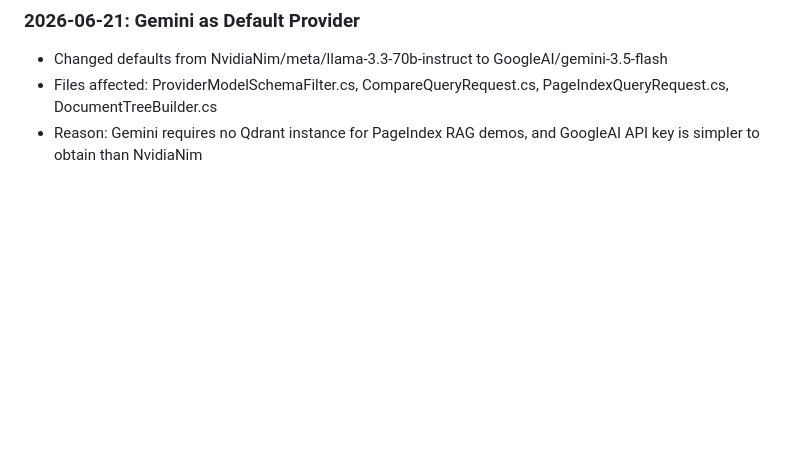
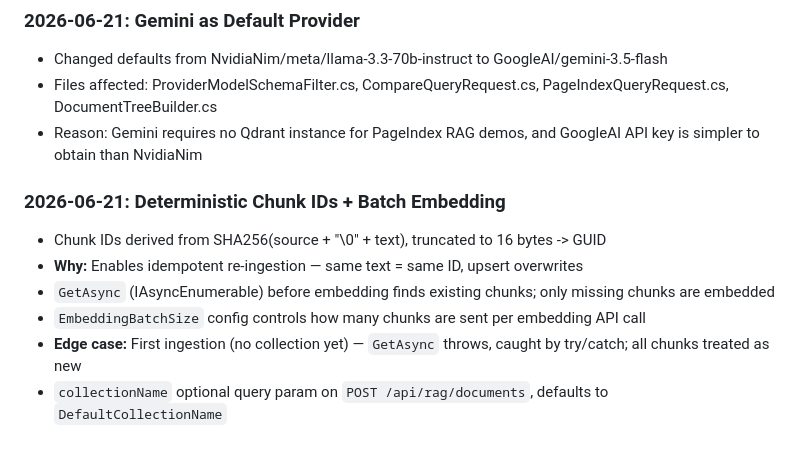
Before and after one commit to ksaddamfse-ai/VectorRAGvsPageIndexRAG, a Markdown page: LEARNINGS.md, the part around the change. Rendered like a GitHub page; blank space fills up the shorter version.

Commit message:
docs: add LEARNINGS.md entry for deterministic IDs + batch embedding, save impl plan

```diff
--- a/LEARNINGS.md
+++ b/LEARNINGS.md
@@ -113,3 +113,11 @@
 - Changed defaults from NvidiaNim/meta/llama-3.3-70b-instruct to GoogleAI/gemini-3.5-flash
 - Files affected: ProviderModelSchemaFilter.cs, CompareQueryRequest.cs, PageIndexQueryRequest.cs, DocumentTreeBuilder.cs
 - Reason: Gemini requires no Qdrant instance for PageIndex RAG demos, and GoogleAI API key is simpler to obtain than NvidiaNim
+
+### 2026-06-21: Deterministic Chunk IDs + Batch Embedding
+- Chunk IDs derived from SHA256(source + "\0" + text), truncated to 16 bytes -> GUID
+- **Why:** Enables idempotent re-ingestion — same text = same ID, upsert overwrites
+- `GetAsync` (IAsyncEnumerable) before embedding finds existing chunks; only missing chunks are embedded
+- `EmbeddingBatchSize` config controls how many chunks are sent per embedding API call
+- **Edge case:** First ingestion (no collection yet) — `GetAsync` throws, caught by try/catch; all chunks treated as new
+- `collectionName` optional query param on `POST /api/rag/documents`, defaults to `DefaultCollectionName`
```
Also changed, not shown: 1 other file.
